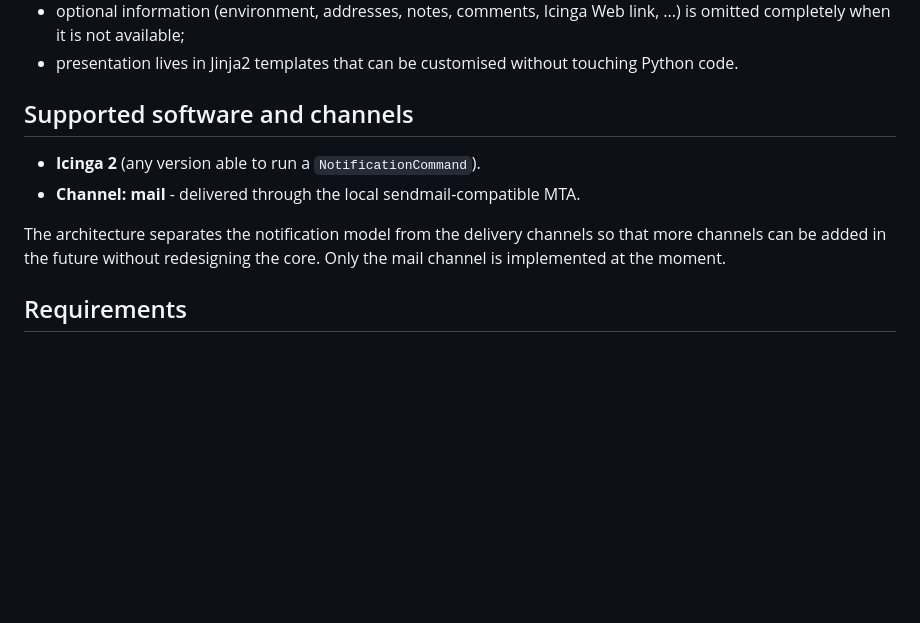
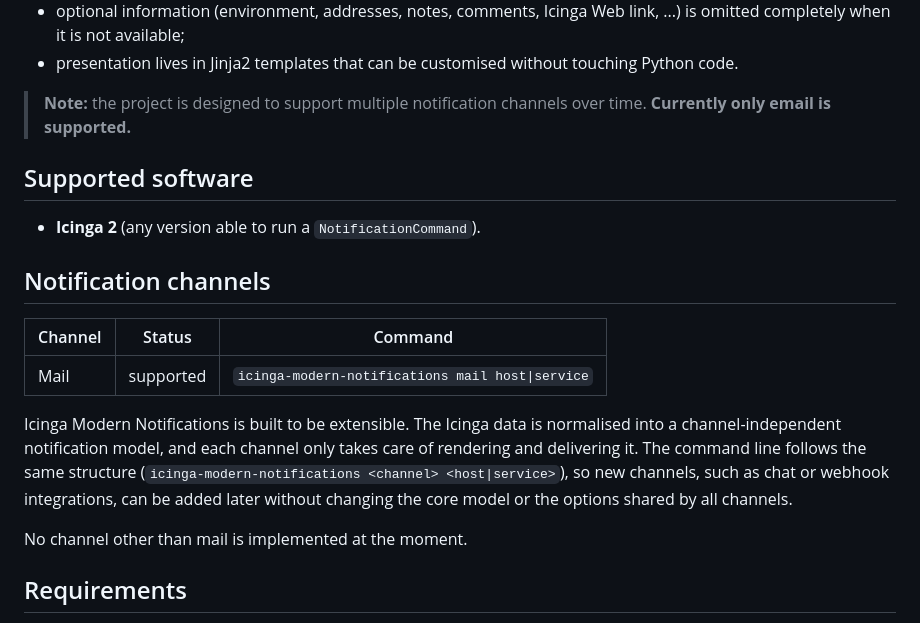
Before and after one commit to mmartinello/Icinga-modern-notifications, a Markdown page: README.md, the part around the change. Drawn GitHub-style; blank space fills up the shorter version.

Commit message:
Clarify multi-channel design and mail-only support in README
State prominently that the project is designed for multiple
notification channels and that only email is supported today.

```diff
--- a/README.md
+++ b/README.md
@@ -15,14 +15,27 @@ notification model and delivers a clean, readable message:
 - presentation lives in Jinja2 templates that can be customised without
   touching Python code.
 
-## Supported software and channels
+> **Note:** the project is designed to support multiple notification channels
+> over time. **Currently only email is supported.**
+
+## Supported software
 
 - **Icinga 2** (any version able to run a `NotificationCommand`).
-- **Channel: mail** - delivered through the local sendmail-compatible MTA.
 
-The architecture separates the notification model from the delivery channels
-so that more channels can be added in the future without redesigning the
-core. Only the mail channel is implemented at the moment.
+## Notification channels
+
+| Channel | Status | Command |
+| --- | --- | --- |
+| Mail | supported | `icinga-modern-notifications mail host\|service` |
+
+Icinga Modern Notifications is built to be extensible. The Icinga data is
+normalised into a channel-independent notification model, and each channel
+only takes care of rendering and delivering it. The command line follows the
+same structure (`icinga-modern-notifications <channel> <host|service>`), so
+new channels, such as chat or webhook integrations, can be added later
+without changing the core model or the options shared by all channels.
+
+No channel other than mail is implemented at the moment.
 
 ## Requirements
 
```
